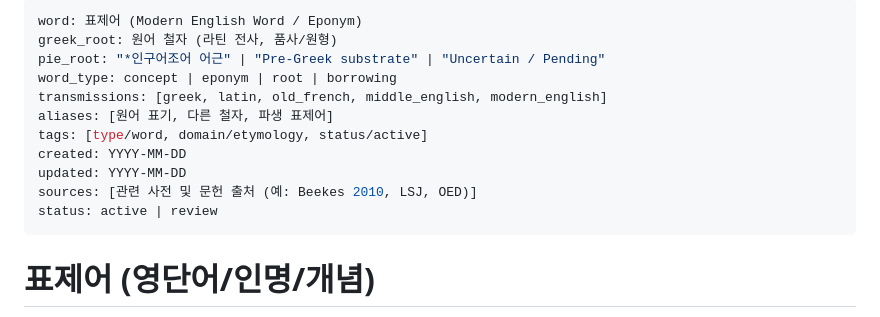
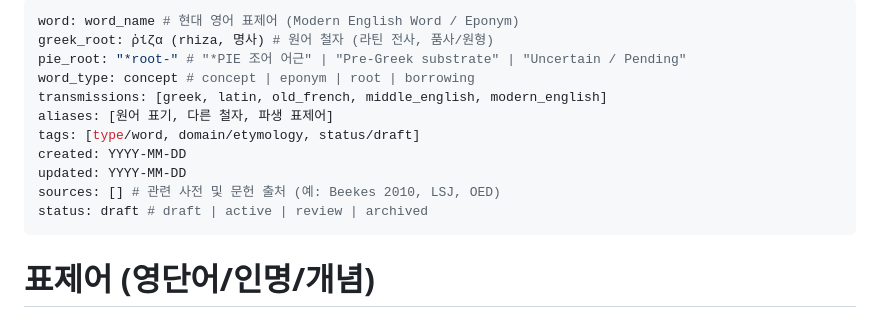
Before and after one commit to YgHnSIM/Homer_wiki, a Markdown page: words/_template.md, the part around one of its changes. Rendered like a GitHub page.

```diff
--- a/words/_template.md
+++ b/words/_template.md
@@ -1,15 +1,15 @@
 ---
-word: 표제어 (Modern English Word / Eponym)
-greek_root: 원어 철자 (라틴 전사, 품사/원형)
-pie_root: "*인구어조어 어근" | "Pre-Greek substrate" | "Uncertain / Pending"
-word_type: concept | eponym | root | borrowing
+word: word_name # 현대 영어 표제어 (Modern English Word / Eponym)
+greek_root: ῥίζα (rhiza, 명사) # 원어 철자 (라틴 전사, 품사/원형)
+pie_root: "*root-" # "*PIE 조어 어근" | "Pre-Greek substrate" | "Uncertain / Pending"
+word_type: concept # concept | eponym | root | borrowing
 transmissions: [greek, latin, old_french, middle_english, modern_english]
 aliases: [원어 표기, 다른 철자, 파생 표제어]
-tags: [type/word, domain/etymology, status/active]
+tags: [type/word, domain/etymology, status/draft]
 created: YYYY-MM-DD
 updated: YYYY-MM-DD
-sources: [관련 사전 및 문헌 출처 (예: Beekes 2010, LSJ, OED)]
-status: active | review
+sources: [] # 관련 사전 및 문헌 출처 (예: Beekes 2010, LSJ, OED)
+status: draft # draft | active | review | archived
 ---
 
 # 표제어 (영단어/인명/개념)
```
Also changed, not shown: other parts of words/_template.md (+2 -0 lines), wiki/log.md (+12 -0 lines).
